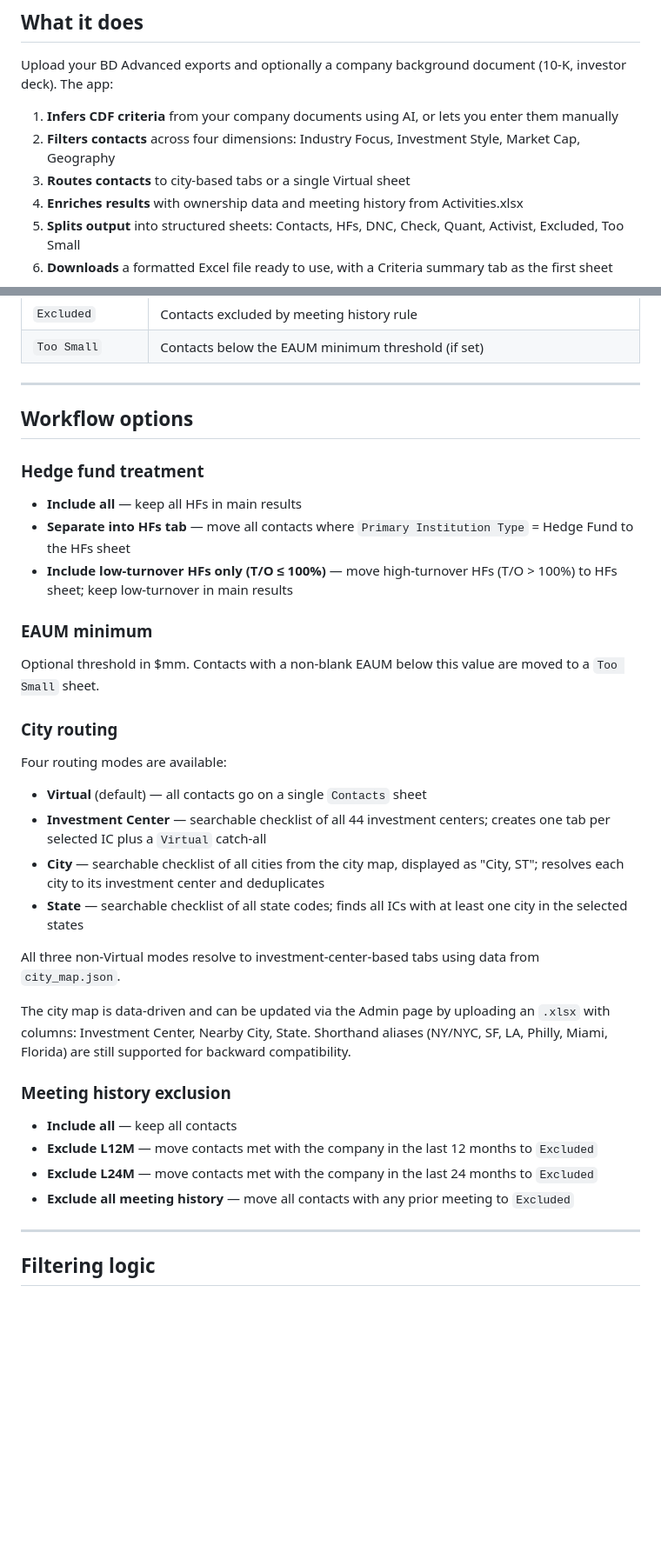
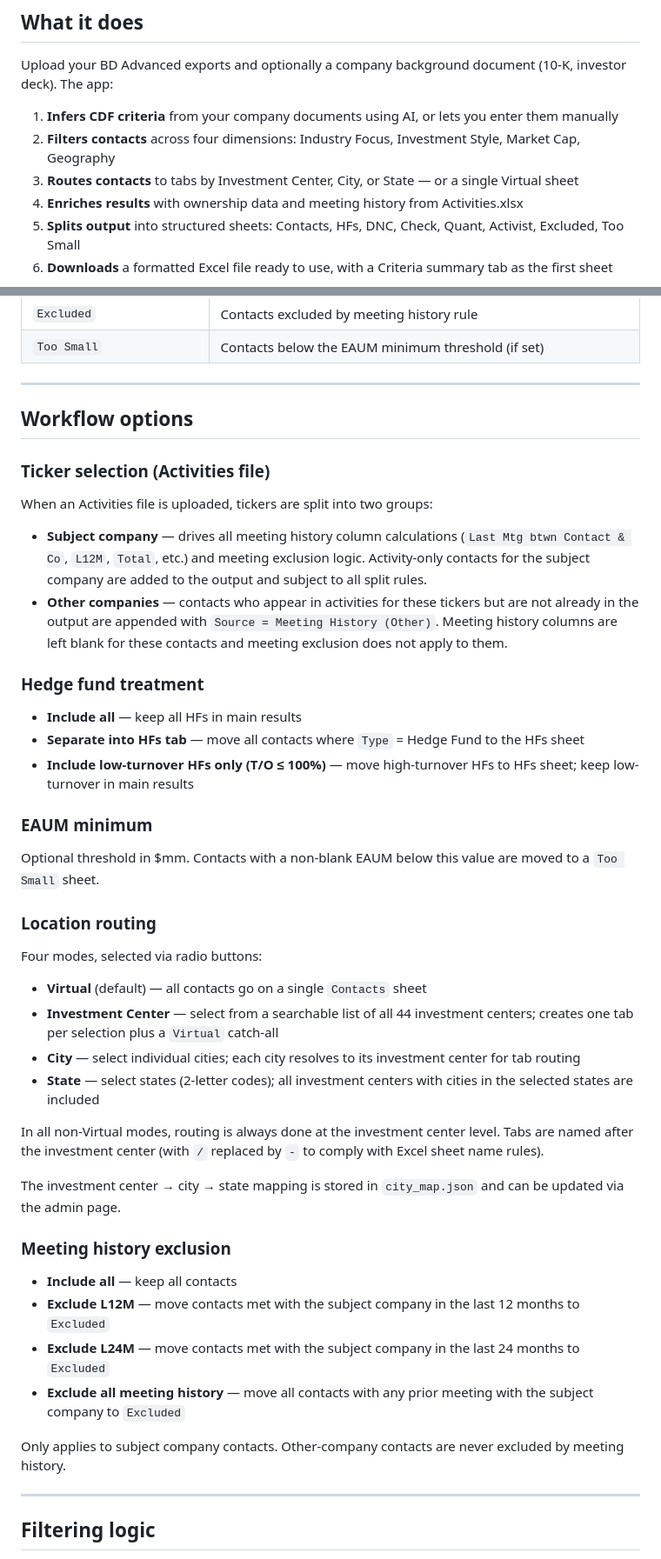
Before and after one commit to rbrinberg123/ndr-launch, a Markdown page: README.md, 2 parts joined by grey strips. Shown at 87% size. Rendered like a GitHub page; blank space fills up the shorter version.

```diff
--- a/README.md
+++ b/README.md
@@ -10,7 +10,7 @@ Upload your BD Advanced exports and optionally a company background document (10
 
 1. **Infers CDF criteria** from your company documents using AI, or lets you enter them manually
 2. **Filters contacts** across four dimensions: Industry Focus, Investment Style, Market Cap, Geography
-3. **Routes contacts** to city-based tabs or a single Virtual sheet
+3. **Routes contacts** to tabs by Investment Center, City, or State — or a single Virtual sheet
 4. **Enriches results** with ownership data and meeting history from Activities.xlsx
 5. **Splits output** into structured sheets: Contacts, HFs, DNC, Check, Quant, Activist, Excluded, Too Small
 6. **Downloads** a formatted Excel file ready to use, with a Criteria summary tab as the first sheet
@@ -51,35 +50,44 @@ Sheets are written in this order. Empty sheets are omitted.
 
 ## Workflow options
 
+### Ticker selection (Activities file)
+
+When an Activities file is uploaded, tickers are split into two groups:
+
+* **Subject company** — drives all meeting history column calculations (`Last Mtg btwn Contact & Co`, `L12M`, `Total`, etc.) and meeting exclusion logic. Activity-only contacts for the subject company are added to the output and subject to all split rules.
+* **Other companies** — contacts who appear in activities for these tickers but are not already in the output are appended with `Source = Meeting History (Other)`. Meeting history columns are left blank for these contacts and meeting exclusion does not apply to them.
+
 ### Hedge fund treatment
 
 * **Include all** — keep all HFs in main results
-* **Separate into HFs tab** — move all contacts where `Primary Institution Type` = Hedge Fund to the HFs sheet
-* **Include low-turnover HFs only (T/O ≤ 100%)** — move high-turnover HFs (T/O > 100%) to HFs sheet; keep low-turnover in main results
+* **Separate into HFs tab** — move all contacts where `Type` = Hedge Fund to the HFs sheet
+* **Include low-turnover HFs only (T/O ≤ 100%)** — move high-turnover HFs to HFs sheet; keep low-turnover in main results
 
 ### EAUM minimum
 
 Optional threshold in $mm. Contacts with a non-blank EAUM below this value are moved to a `Too Small` sheet.
 
-### City routing
+### Location routing
 
-Four routing modes are available:
+Four modes, selected via radio buttons:
 
 * **Virtual** (default) — all contacts go on a single `Contacts` sheet
-* **Investment Center** — searchable checklist of all 44 investment centers; creates one tab per selected IC plus a `Virtual` catch-all
-* **City** — searchable checklist of all cities from the city map, displayed as "City, ST"; resolves each city to its investment center and deduplicates
-* **State** — searchable checklist of all state codes; finds all ICs with at least one city in the selected states
+* **Investment Center** — select from a searchable list of all 44 investment centers; creates one tab per selection plus a `Virtual` catch-all
+* **City** — select individual cities; each city resolves to its investment center for tab routing
+* **State** — select states (2-letter codes); all investment centers with cities in the selected states are included
 
-All three non-Virtual modes resolve to investment-center-based tabs using data from `city_map.json`.
+In all non-Virtual modes, routing is always done at the investment center level. Tabs are named after the investment center (with `/` replaced by `-` to comply with Excel sheet name rules).
 
-The city map is data-driven and can be updated via the Admin page by uploading an `.xlsx` with columns: Investment Center, Nearby City, State. Shorthand aliases (NY/NYC, SF, LA, Philly, Miami, Florida) are still supported for backward compatibility.
+The investment center → city → state mapping is stored in `city_map.json` and can be updated via the admin page.
 
 ### Meeting history exclusion
 
 * **Include all** — keep all contacts
-* **Exclude L12M** — move contacts met with the company in the last 12 months to `Excluded`
-* **Exclude L24M** — move contacts met with the company in the last 24 months to `Excluded`
-* **Exclude all meeting history** — move all contacts with any prior meeting to `Excluded`
+* **Exclude L12M** — move contacts met with the subject company in the last 12 months to `Excluded`
+* **Exclude L24M** — move contacts met with the subject company in the last 24 months to `Excluded`
+* **Exclude all meeting history** — move all contacts with any prior meeting with the subject company to `Excluded`
+
+Only applies to subject company contacts. Other-company contacts are never excluded by meeting history.
 
 ---
 
```
Also changed, not shown: other parts of README.md (+59 -22 lines).
